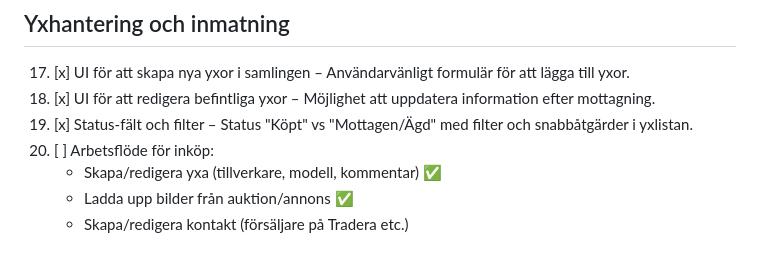
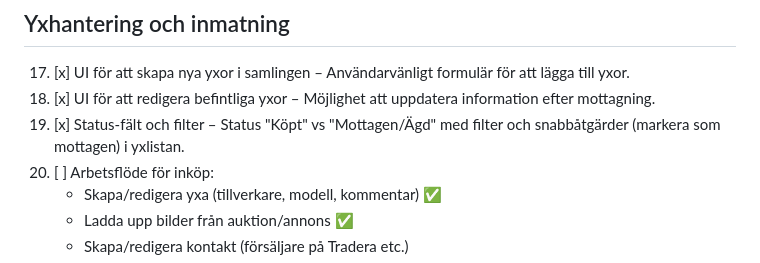
Before and after one commit to Armandur/AxeCollection, a Markdown page: TODO_FEATURES.md, the part around the change. GitHub-like rendering.

Commit message:
Uppdatera TODO: specificera att snabbåtgärder för status är klart

```diff
--- a/TODO_FEATURES.md
+++ b/TODO_FEATURES.md
@@ -32,7 +32,7 @@ En checklista för vidareutveckling av AxeCollection. Bocka av med [x] när klar
 
 17. [x] UI för att skapa nya yxor i samlingen – Användarvänligt formulär för att lägga till yxor.
 18. [x] UI för att redigera befintliga yxor – Möjlighet att uppdatera information efter mottagning.
-19. [x] Status-fält och filter – Status "Köpt" vs "Mottagen/Ägd" med filter och snabbåtgärder i yxlistan.
+19. [x] Status-fält och filter – Status "Köpt" vs "Mottagen/Ägd" med filter och snabbåtgärder (markera som mottagen) i yxlistan.
 20. [ ] Arbetsflöde för inköp:
     - Skapa/redigera yxa (tillverkare, modell, kommentar) ✅
     - Ladda upp bilder från auktion/annons ✅
```
